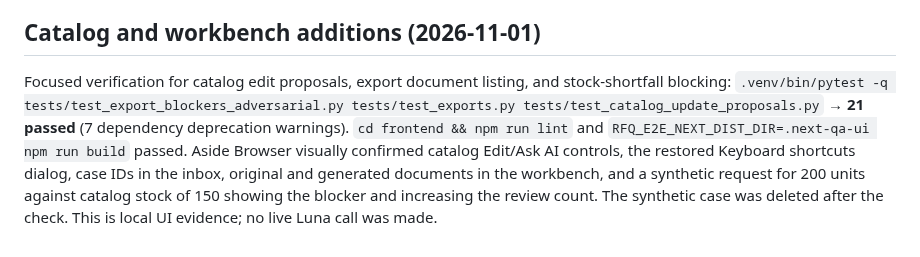
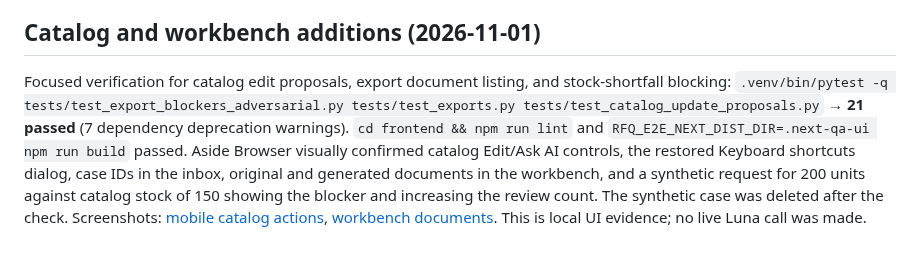
Before and after one commit to ayushcodes13/RFQ-Assistant, a Markdown page: docs/TESTING.md, the part around the change. Drawn GitHub-style.

Commit message:
docs: add distributor workflow screenshots

```diff
--- a/docs/TESTING.md
+++ b/docs/TESTING.md
@@ -135,4 +135,4 @@ Record commands actually executed, test count/results, failed cases, screenshots
 
 ## Catalog and workbench additions (2026-11-01)
 
-Focused verification for catalog edit proposals, export document listing, and stock-shortfall blocking: `.venv/bin/pytest -q tests/test_export_blockers_adversarial.py tests/test_exports.py tests/test_catalog_update_proposals.py` → **21 passed** (7 dependency deprecation warnings). `cd frontend && npm run lint` and `RFQ_E2E_NEXT_DIST_DIR=.next-qa-ui npm run build` passed. Aside Browser visually confirmed catalog Edit/Ask AI controls, the restored Keyboard shortcuts dialog, case IDs in the inbox, original and generated documents in the workbench, and a synthetic request for 200 units against catalog stock of 150 showing the blocker and increasing the review count. The synthetic case was deleted after the check. This is local UI evidence; no live Luna call was made.
+Focused verification for catalog edit proposals, export document listing, and stock-shortfall blocking: `.venv/bin/pytest -q tests/test_export_blockers_adversarial.py tests/test_exports.py tests/test_catalog_update_proposals.py` → **21 passed** (7 dependency deprecation warnings). `cd frontend && npm run lint` and `RFQ_E2E_NEXT_DIST_DIR=.next-qa-ui npm run build` passed. Aside Browser visually confirmed catalog Edit/Ask AI controls, the restored Keyboard shortcuts dialog, case IDs in the inbox, original and generated documents in the workbench, and a synthetic request for 200 units against catalog stock of 150 showing the blocker and increasing the review count. The synthetic case was deleted after the check. Screenshots: [mobile catalog actions](screenshots/catalog-mobile-edit.png), [workbench documents](screenshots/workbench-documents.png). This is local UI evidence; no live Luna call was made.
```
Also changed, not shown: docs/screenshots/catalog-mobile-edit.png (added), docs/screenshots/workbench-documents.png (added).
